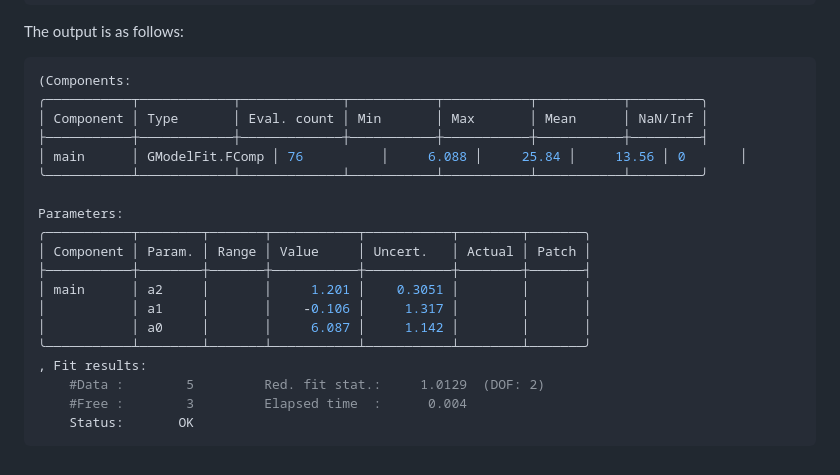
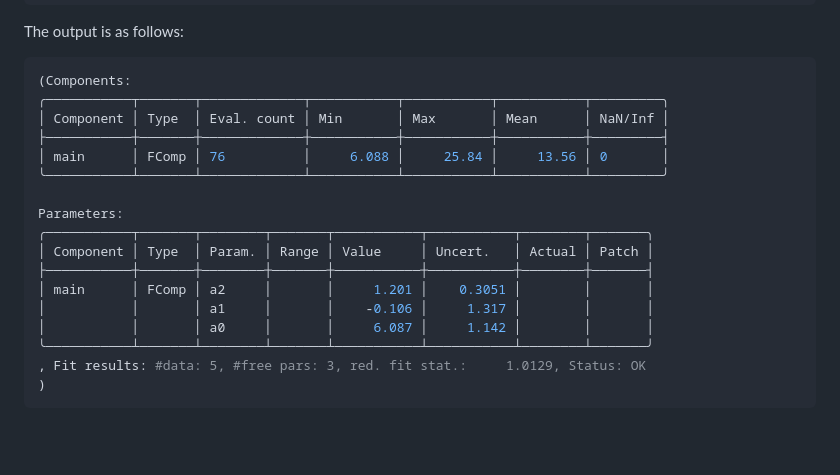
Before and after one commit to gcalderone/GModelFit.jl, a Markdown page: README.md, the part around the change. Rendered like a GitHub page; blank space fills up the shorter version.

````diff
--- a/README.md
+++ b/README.md
@@ -35,22 +35,20 @@ best, res = fit(model, data)
 The output is as follows:
 ```julia
 (Components:
-╭───────────┬────────────┬─────────────┬───────────┬───────────┬───────────┬─────────╮
-│ Component │ Type       │ Eval. count │ Min       │ Max       │ Mean      │ NaN/Inf │
-├───────────┼────────────┼─────────────┼───────────┼───────────┼───────────┼─────────┤
-│ main      │ GModelFit.FComp │ 76          │     6.088 │     25.84 │     13.56 │ 0       │
-╰───────────┴────────────┴─────────────┴───────────┴───────────┴───────────┴─────────╯
+╭───────────┬───────┬─────────────┬───────────┬───────────┬───────────┬─────────╮
+│ Component │ Type  │ Eval. count │ Min       │ Max       │ Mean      │ NaN/Inf │
+├───────────┼───────┼─────────────┼───────────┼───────────┼───────────┼─────────┤
+│ main      │ FComp │ 76          │     6.088 │     25.84 │     13.56 │ 0       │
+╰───────────┴───────┴─────────────┴───────────┴───────────┴───────────┴─────────╯
 
 Parameters:
-╭───────────┬────────┬───────┬───────────┬───────────┬────────┬───────╮
-│ Component │ Param. │ Range │ Value     │ Uncert.   │ Actual │ Patch │
-├───────────┼────────┼───────┼───────────┼───────────┼────────┼───────┤
-│ main      │ a2     │       │     1.201 │    0.3051 │        │       │
-│           │ a1     │       │    -0.106 │     1.317 │        │       │
-│           │ a0     │       │     6.087 │     1.142 │        │       │
-╰───────────┴────────┴───────┴───────────┴───────────┴────────┴───────╯
-, Fit results:
-    #Data :        5         Red. fit stat.:     1.0129  (DOF: 2)
-    #Free :        3         Elapsed time  :      0.004
-    Status:       OK
+╭───────────┬───────┬────────┬───────┬───────────┬───────────┬────────┬───────╮
+│ Component │ Type  │ Param. │ Range │ Value     │ Uncert.   │ Actual │ Patch │
+├───────────┼───────┼────────┼───────┼───────────┼───────────┼────────┼───────┤
+│ main      │ FComp │ a2     │       │     1.201 │    0.3051 │        │       │
+│           │       │ a1     │       │    -0.106 │     1.317 │        │       │
+│           │       │ a0     │       │     6.087 │     1.142 │        │       │
+╰───────────┴───────┴────────┴───────┴───────────┴───────────┴────────┴───────╯
+, Fit results: #data: 5, #free pars: 3, red. fit stat.:     1.0129, Status: OK
+)
 ```
````
